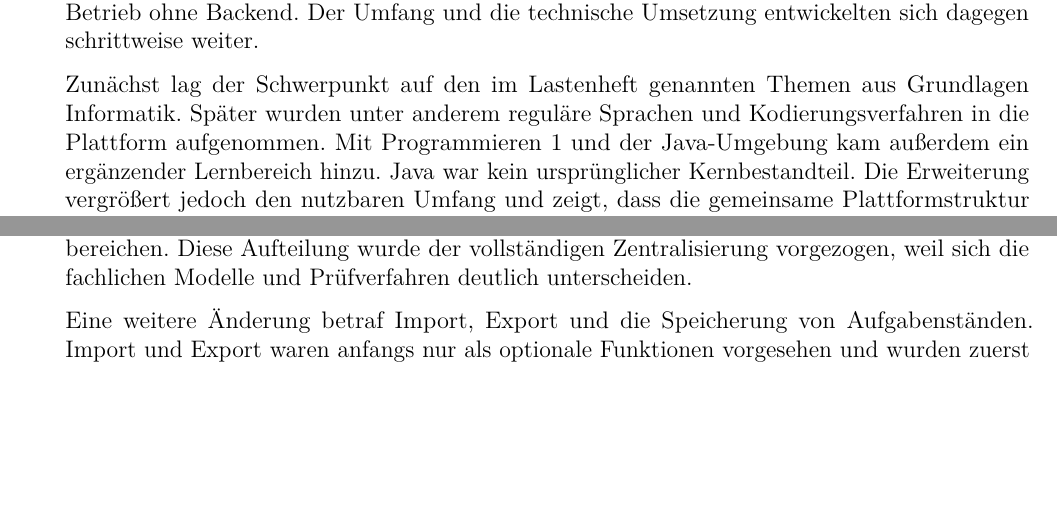
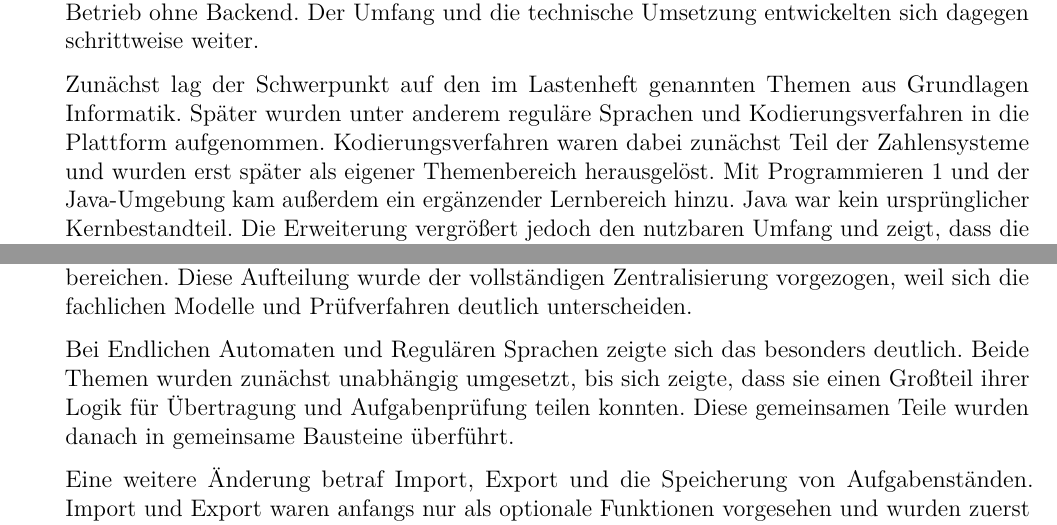
Before and after one commit to Markussus/ProjektArbeit_GI_Plattform, a LaTeX document (docs/documentation/documentation.tex, which reads docs/documentation/includes/05_Evaluation/05_04.tex): two parts of page 25 of 27, joined at a grey line, cut so that both start at the same text, the shorter picture padded with empty space. Compiled offline with pdfLaTeX.

Commit message:
docs: ground Design-Iterationen with verified Encoding split and FA/RL unification history

```diff
--- a/docs/documentation/includes/05_Evaluation/05_04.tex
+++ b/docs/documentation/includes/05_Evaluation/05_04.tex
@@ -9,7 +9,9 @@ dagegen schrittweise weiter.
 
 Zunächst lag der Schwerpunkt auf den im Lastenheft genannten Themen aus Grundlagen
 Informatik. Später wurden unter anderem reguläre Sprachen und Kodierungsverfahren in die
-Plattform aufgenommen. Mit Programmieren 1 und der Java-Umgebung kam außerdem ein
+Plattform aufgenommen. Kodierungsverfahren waren dabei zunächst Teil der Zahlensysteme und
+wurden erst später als eigener Themenbereich herausgelöst. Mit Programmieren 1 und der
+Java-Umgebung kam außerdem ein
 ergänzender Lernbereich hinzu. Java war kein ursprünglicher Kernbestandteil. Die
 Erweiterung vergrößert jedoch den nutzbaren Umfang und zeigt, dass die gemeinsame
 Plattformstruktur nicht auf einen einzelnen Lehrbereich beschränkt ist.
@@ -29,6 +31,11 @@ sorgen heute für einen wiedererkennbaren Ablauf. Gleichzeitig bleibt die Fachlo
 jeweiligen Themenbereichen. Diese Aufteilung wurde der vollständigen Zentralisierung
 vorgezogen, weil sich die fachlichen Modelle und Prüfverfahren deutlich unterscheiden.
 
+Bei Endlichen Automaten und Regulären Sprachen zeigte sich das besonders deutlich. Beide
+Themen wurden zunächst unabhängig umgesetzt, bis sich zeigte, dass sie einen Großteil ihrer
+Logik für Übertragung und Aufgabenprüfung teilen konnten. Diese gemeinsamen Teile wurden
+danach in gemeinsame Bausteine überführt.
+
 Eine weitere Änderung betraf Import, Export und die Speicherung von Aufgabenständen.
 Import und Export waren anfangs nur als optionale Funktionen vorgesehen und wurden zuerst
 in einzelnen Simulatoren umgesetzt. Später wurden das Datenformat und der Einstieg über
```
